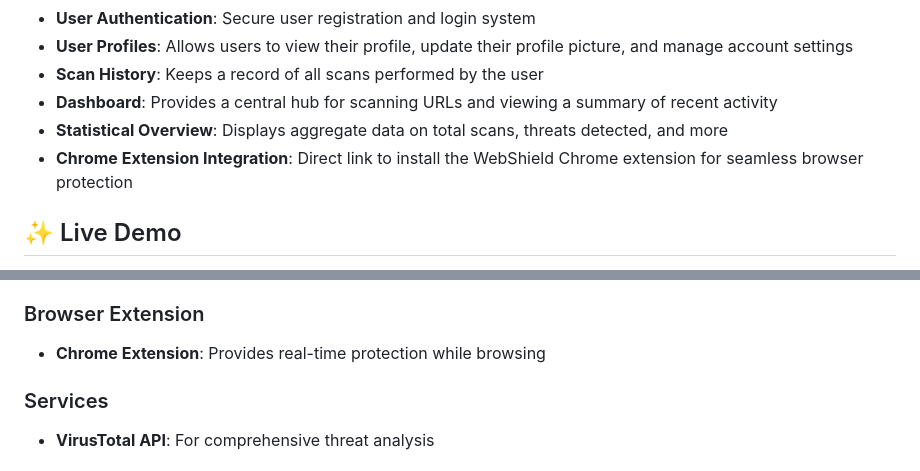
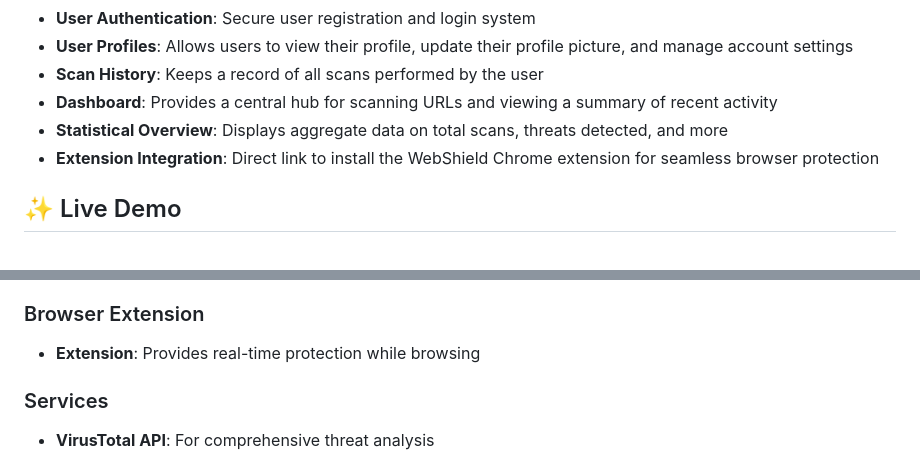
Before and after one commit to deepspsd/Webshield, a Markdown page: README.md, 2 parts joined by grey strips. GitHub-like rendering.

```diff
--- a/README.md
+++ b/README.md
@@ -15,7 +15,7 @@ WebShield is a powerful web application designed to protect users from online th
 - **Scan History**: Keeps a record of all scans performed by the user
 - **Dashboard**: Provides a central hub for scanning URLs and viewing a summary of recent activity
 - **Statistical Overview**: Displays aggregate data on total scans, threats detected, and more
-- **Chrome Extension Integration**: Direct link to install the WebShield Chrome extension for seamless browser protection
+- **Extension Integration**: Direct link to install the WebShield Chrome extension for seamless browser protection
 
 ## ✨ Live Demo
 
@@ -39,7 +39,7 @@ While a live demo isn't available in this repository, the project is designed to
 - **Chart.js**: For visualizing scan statistics
 
 ### Browser Extension
-- **Chrome Extension**: Provides real-time protection while browsing
+- **Extension**: Provides real-time protection while browsing
 
 ### Services
 - **VirusTotal API**: For comprehensive threat analysis
```
